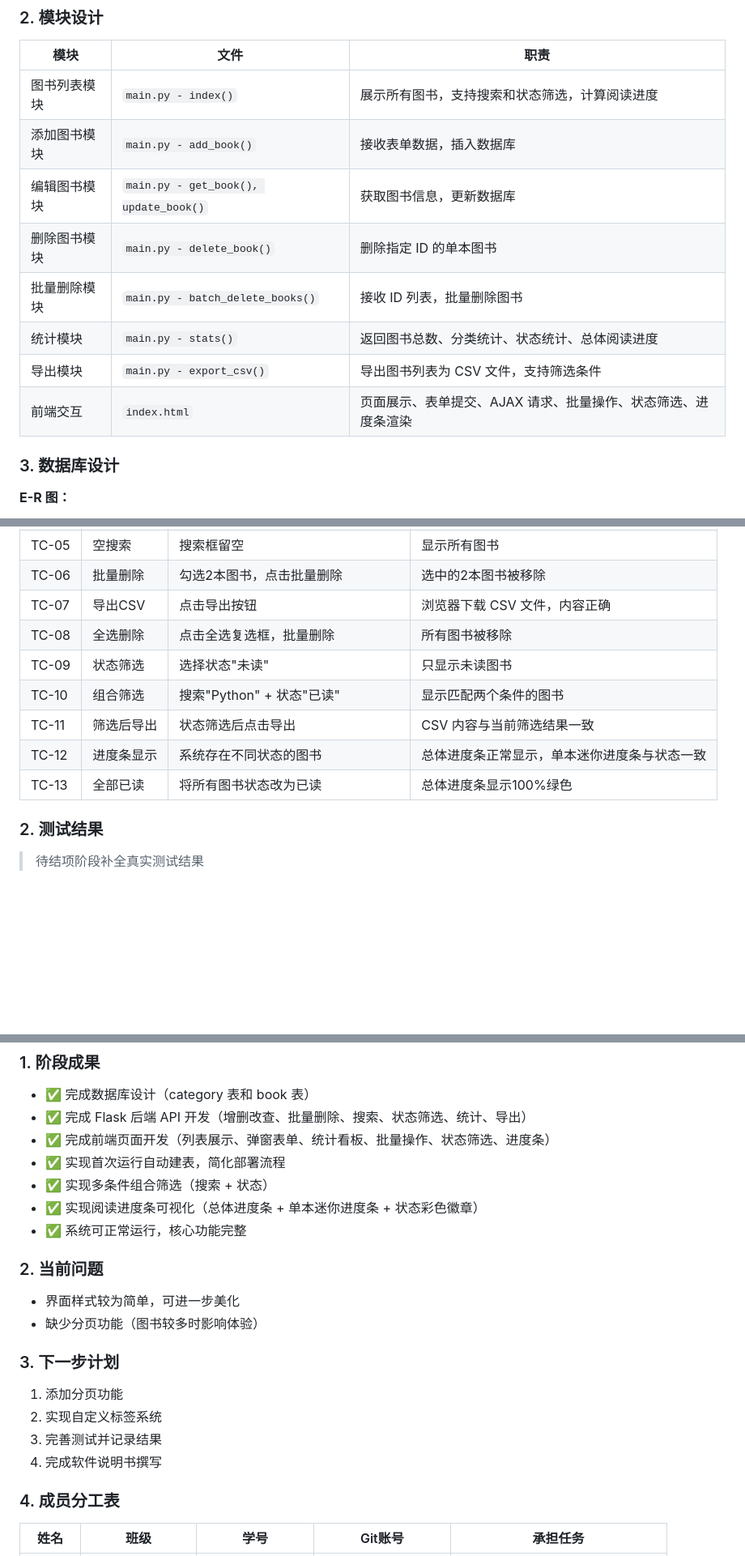
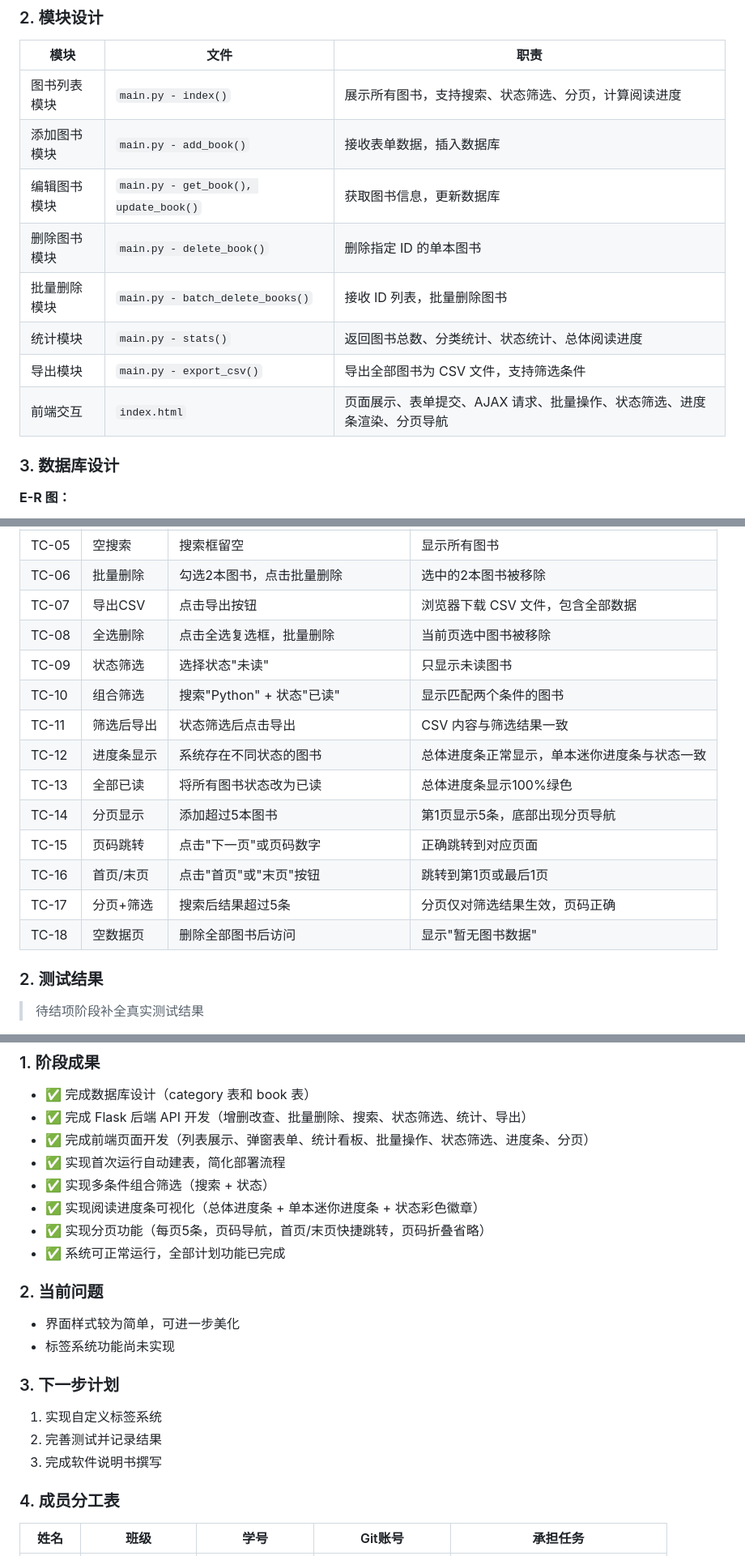
Before and after one commit to immortal-water/iw_book_manager, a Markdown page: docs/report/中期报告.md, 3 parts joined by grey strips. Shown: that part at 81% size. Rendered like a GitHub page; blank space fills up the shorter version.

```diff
--- a/docs/report/中期报告.md
+++ b/docs/report/中期报告.md
@@ -93,14 +95,14 @@
 
 | 模块 | 文件 | 职责 |
 |------|------|------|
-| 图书列表模块 | `main.py - index()` | 展示所有图书，支持搜索和状态筛选，计算阅读进度 |
+| 图书列表模块 | `main.py - index()` | 展示所有图书，支持搜索、状态筛选、分页，计算阅读进度 |
 | 添加图书模块 | `main.py - add_book()` | 接收表单数据，插入数据库 |
 | 编辑图书模块 | `main.py - get_book(), update_book()` | 获取图书信息，更新数据库 |
 | 删除图书模块 | `main.py - delete_book()` | 删除指定 ID 的单本图书 |
 | 批量删除模块 | `main.py - batch_delete_books()` | 接收 ID 列表，批量删除图书 |
 | 统计模块 | `main.py - stats()` | 返回图书总数、分类统计、状态统计、总体阅读进度 |
-| 导出模块 | `main.py - export_csv()` | 导出图书列表为 CSV 文件，支持筛选条件 |
-| 前端交互 | `index.html` | 页面展示、表单提交、AJAX 请求、批量操作、状态筛选、进度条渲染 |
+| 导出模块 | `main.py - export_csv()` | 导出全部图书为 CSV 文件，支持筛选条件 |
+| 前端交互 | `index.html` | 页面展示、表单提交、AJAX 请求、批量操作、状态筛选、进度条渲染、分页导航 |
 
 ### 3. 数据库设计
 
@@ -309,13 +325,18 @@ def export_csv():
 | TC-04 | 删除图书 | 点击删除按钮 | 图书从列表中移除 |
 | TC-05 | 空搜索 | 搜索框留空 | 显示所有图书 |
 | TC-06 | 批量删除 | 勾选2本图书，点击批量删除 | 选中的2本图书被移除 |
-| TC-07 | 导出CSV | 点击导出按钮 | 浏览器下载 CSV 文件，内容正确 |
-| TC-08 | 全选删除 | 点击全选复选框，批量删除 | 所有图书被移除 |
+| TC-07 | 导出CSV | 点击导出按钮 | 浏览器下载 CSV 文件，包含全部数据 |
+| TC-08 | 全选删除 | 点击全选复选框，批量删除 | 当前页选中图书被移除 |
 | TC-09 | 状态筛选 | 选择状态"未读" | 只显示未读图书 |
 | TC-10 | 组合筛选 | 搜索"Python" + 状态"已读" | 显示匹配两个条件的图书 |
-| TC-11 | 筛选后导出 | 状态筛选后点击导出 | CSV 内容与当前筛选结果一致 |
+| TC-11 | 筛选后导出 | 状态筛选后点击导出 | CSV 内容与筛选结果一致 |
 | TC-12 | 进度条显示 | 系统存在不同状态的图书 | 总体进度条正常显示，单本迷你进度条与状态一致 |
 | TC-13 | 全部已读 | 将所有图书状态改为已读 | 总体进度条显示100%绿色 |
+| TC-14 | 分页显示 | 添加超过5本图书 | 第1页显示5条，底部出现分页导航 |
+| TC-15 | 页码跳转 | 点击"下一页"或页码数字 | 正确跳转到对应页面 |
+| TC-16 | 首页/末页 | 点击"首页"或"末页"按钮 | 跳转到第1页或最后1页 |
+| TC-17 | 分页+筛选 | 搜索后结果超过5条 | 分页仅对筛选结果生效，页码正确 |
+| TC-18 | 空数据页 | 删除全部图书后访问 | 显示"暂无图书数据" |
 
 ### 2. 测试结果
 > 待结项阶段补全真实测试结果
@@ -335,21 +356,21 @@ def export_csv():
 ### 1. 阶段成果
 - ✅ 完成数据库设计（category 表和 book 表）
 - ✅ 完成 Flask 后端 API 开发（增删改查、批量删除、搜索、状态筛选、统计、导出）
-- ✅ 完成前端页面开发（列表展示、弹窗表单、统计看板、批量操作、状态筛选、进度条）
+- ✅ 完成前端页面开发（列表展示、弹窗表单、统计看板、批量操作、状态筛选、进度条、分页）
 - ✅ 实现首次运行自动建表，简化部署流程
 - ✅ 实现多条件组合筛选（搜索 + 状态）
 - ✅ 实现阅读进度条可视化（总体进度条 + 单本迷你进度条 + 状态彩色徽章）
-- ✅ 系统可正常运行，核心功能完整
+- ✅ 实现分页功能（每页5条，页码导航，首页/末页快捷跳转，页码折叠省略）
+- ✅ 系统可正常运行，全部计划功能已完成
 
 ### 2. 当前问题
 - 界面样式较为简单，可进一步美化
-- 缺少分页功能（图书较多时影响体验）
+- 标签系统功能尚未实现
 
 ### 3. 下一步计划
-1. 添加分页功能
-2. 实现自定义标签系统
-3. 完善测试并记录结果
-4. 完成软件说明书撰写
+1. 实现自定义标签系统
+2. 完善测试并记录结果
+3. 完成软件说明书撰写
 
 ### 4. 成员分工表
 | 姓名 | 班级 | 学号 | Git账号 | 承担任务 |
```
Also changed, not shown: other parts of docs/report/中期报告.md (+29 -12 lines), docs/report/assets/screenshot_pagination.png (added).
